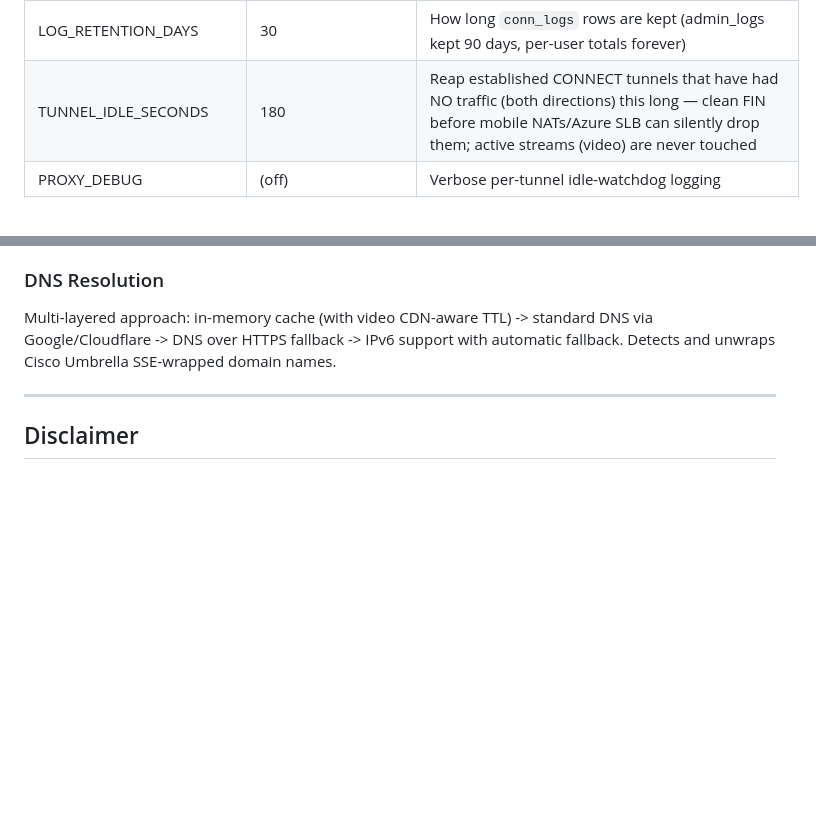
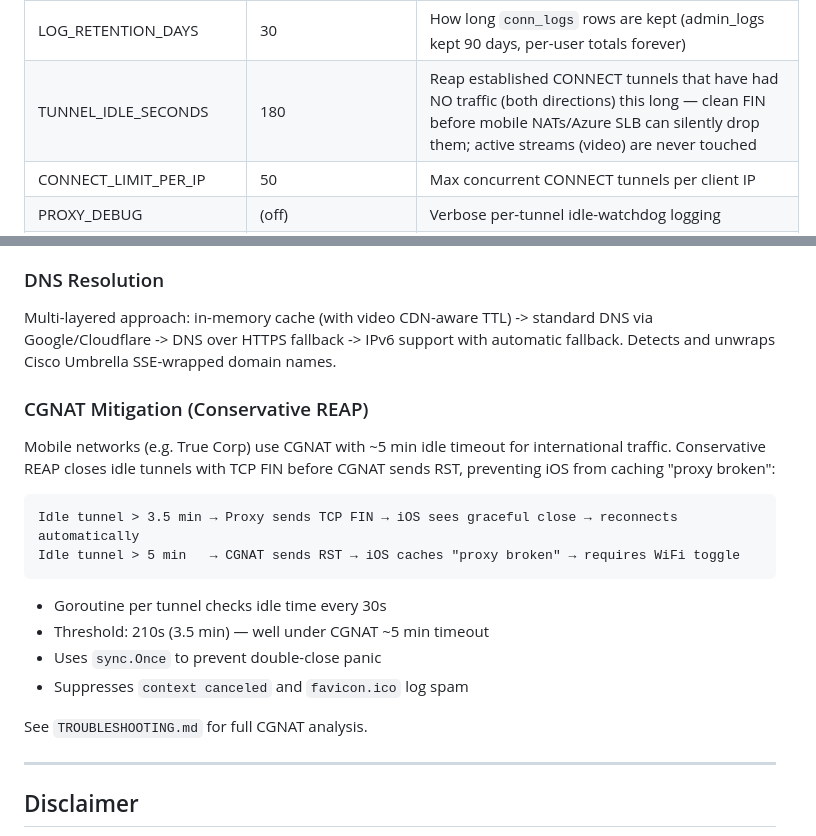
Before and after one commit to KongGithubDev/NetNinja, a Markdown page: README.md, 2 parts joined by grey strips. Rendered like a GitHub page; blank space fills up the shorter version.

Commit message:
docs: update README + TROUBLESHOOTING with Conservative REAP and CGNAT analysis

````diff
--- a/README.md
+++ b/README.md
@@ -75,6 +75,7 @@ Each account can decide to stop using the proxy (devices then connect to the int
 | PROXY_ADDR | request Host | Proxy address embedded in the PAC / welcome flows |
 | LOG_RETENTION_DAYS | 30 | How long `conn_logs` rows are kept (admin_logs kept 90 days, per-user totals forever) |
 | TUNNEL_IDLE_SECONDS | 180 | Reap established CONNECT tunnels that have had NO traffic (both directions) this long — clean FIN before mobile NATs/Azure SLB can silently drop them; active streams (video) are never touched |
+| CONNECT_LIMIT_PER_IP | 50 | Max concurrent CONNECT tunnels per client IP |
 | PROXY_DEBUG | (off) | Verbose per-tunnel idle-watchdog logging |
 | ADBLOCK_URL | (off) | Fetch an external blocklist (adblock / hosts / dnsmasq / plain-domain) on boot then refresh every ADBLOCK_REFRESH_HOURS — e.g. HaGeZi `https://raw.githubusercontent.com/hagezi/dns-blocklists/main/adblock/multi.txt` (~190k domains) |
 | ADBLOCK_PATH | (off) | Local blocklist file — loaded once at boot; takes precedence over ADBLOCK_URL |
@@ -324,6 +325,22 @@ net_server uses an in-memory listener pattern. The main TCP listener accepts all
 
 Multi-layered approach: in-memory cache (with video CDN-aware TTL) -> standard DNS via Google/Cloudflare -> DNS over HTTPS fallback -> IPv6 support with automatic fallback. Detects and unwraps Cisco Umbrella SSE-wrapped domain names.
 
+### CGNAT Mitigation (Conservative REAP)
+
+Mobile networks (e.g. True Corp) use CGNAT with ~5 min idle timeout for international traffic. Conservative REAP closes idle tunnels with TCP FIN before CGNAT sends RST, preventing iOS from caching "proxy broken":
+
+```
+Idle tunnel > 3.5 min → Proxy sends TCP FIN → iOS sees graceful close → reconnects automatically
+Idle tunnel > 5 min   → CGNAT sends RST → iOS caches "proxy broken" → requires WiFi toggle
+```
+
+- Goroutine per tunnel checks idle time every 30s
+- Threshold: 210s (3.5 min) — well under CGNAT ~5 min timeout
+- Uses `sync.Once` to prevent double-close panic
+- Suppresses `context canceled` and `favicon.ico` log spam
+
+See `TROUBLESHOOTING.md` for full CGNAT analysis.
+
 ---
 
 ## Disclaimer
````
Also changed, not shown: TROUBLESHOOTING.md (+25 -0 lines).
